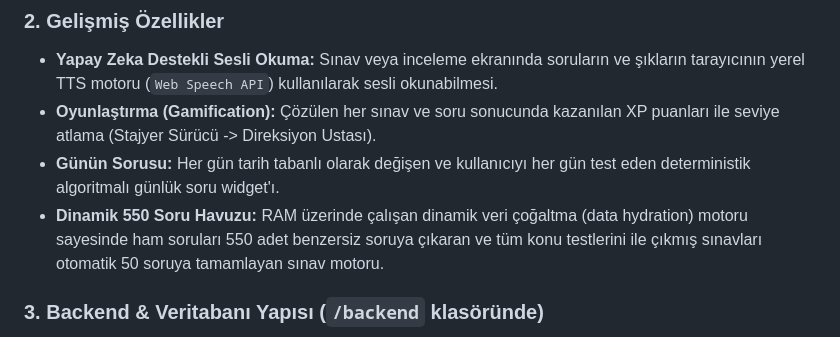
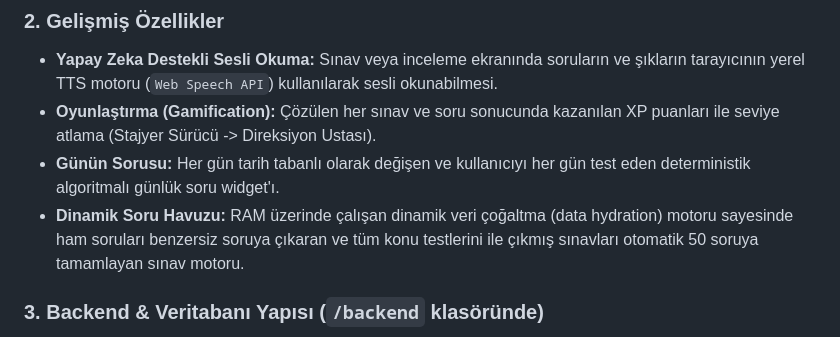
Before and after one commit to Selinylmzs/ehliyet-sinavina-hazirlik, a Markdown page: README.md, the part around the change. Drawn GitHub-style.

Commit message:
Clarify dynamic question pool feature in README
Updated the description of the dynamic question pool feature for clarity.

```diff
--- a/README.md
+++ b/README.md
@@ -37,7 +37,7 @@ Uygulama, veritabanı yapısı (SQL şemaları ve Express.js API rotaları) dahi
 - **Yapay Zeka Destekli Sesli Okuma:** Sınav veya inceleme ekranında soruların ve şıkların tarayıcının yerel TTS motoru (`Web Speech API`) kullanılarak sesli okunabilmesi.
 - **Oyunlaştırma (Gamification):** Çözülen her sınav ve soru sonucunda kazanılan XP puanları ile seviye atlama (Stajyer Sürücü -> Direksiyon Ustası).
 - **Günün Sorusu:** Her gün tarih tabanlı olarak değişen ve kullanıcıyı her gün test eden deterministik algoritmalı günlük soru widget'ı.
-- **Dinamik 550 Soru Havuzu:** RAM üzerinde çalışan dinamik veri çoğaltma (data hydration) motoru sayesinde ham soruları 550 adet benzersiz soruya çıkaran ve tüm konu testlerini ile çıkmış sınavları otomatik 50 soruya tamamlayan sınav motoru.
+- **Dinamik Soru Havuzu:** RAM üzerinde çalışan dinamik veri çoğaltma (data hydration) motoru sayesinde ham soruları benzersiz soruya çıkaran ve tüm konu testlerini ile çıkmış sınavları otomatik 50 soruya tamamlayan sınav motoru.
 
 ### 3. Backend & Veritabanı Yapısı (`/backend` klasöründe)
 - **SQL Şeması (`backend/database.sql`):** İlişkisel veritabanı tasarımı (SQLite, PostgreSQL, MySQL uyumlu). Kullanıcılar, kategoriler, sınavlar, sorular, kullanıcı sınavları ve kullanıcı cevapları arasındaki ilişkileri tutar.
```
